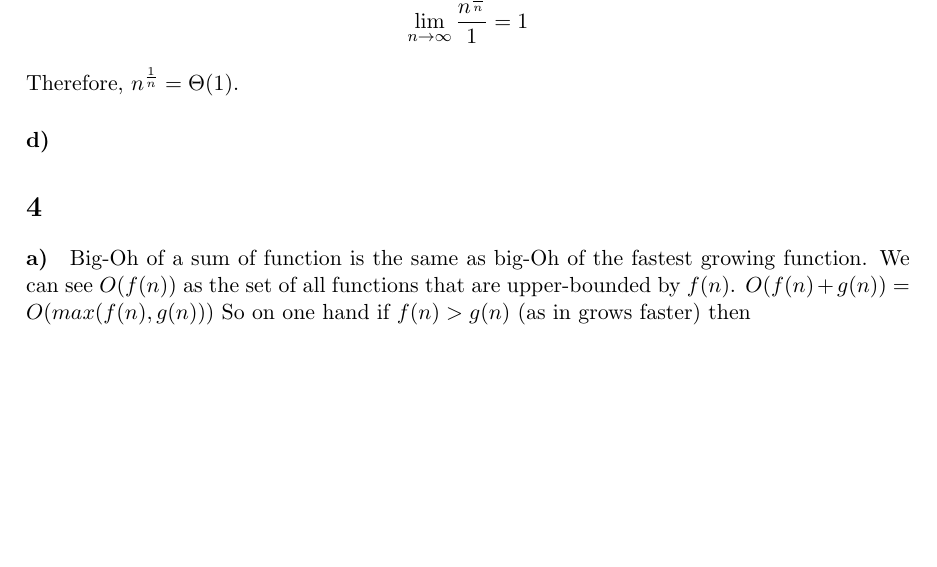
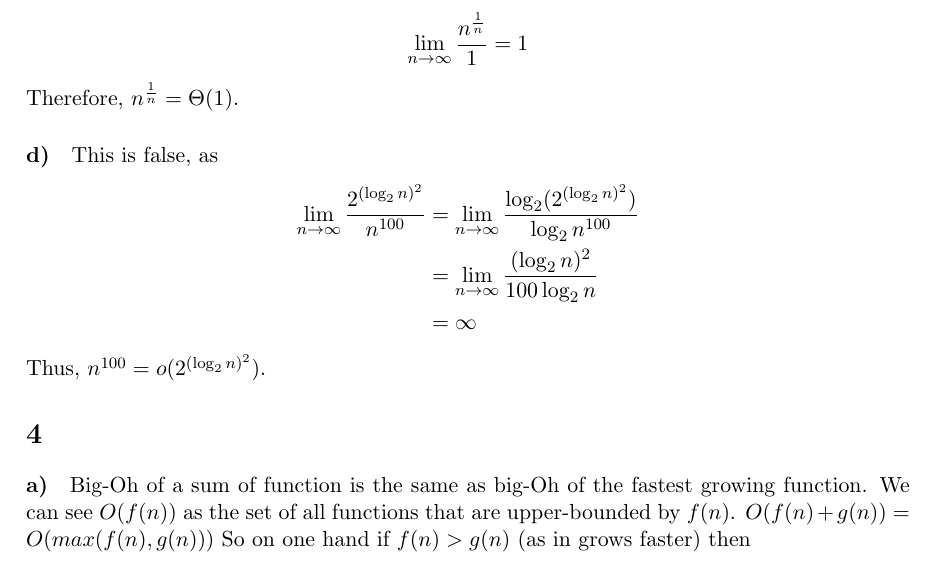
Before and after one commit to simz089s/comp251f2017-AlgoDataStruct, a LaTeX problem sheet (hw1/hw1_260744353_SimonZheng.tex): part of page 4 of 5, cut at the place of the change, the shorter picture padded with empty space. Compiled offline with pdfLaTeX; the source files are stored in an older character set and shown here as Unicode.

Commit message:
DONE ⚡🔥🔥🔥⚡

```diff
--- a/hw1/hw1_260744353_SimonZheng.tex
+++ b/hw1/hw1_260744353_SimonZheng.tex
@@ -167,7 +167,13 @@
 		Therefore, $n^{\frac{1}{n}} = \Theta(1)$.
 
 		\paragraph{d)}
-
+		This is false, as
+		\begin{align*}
+		\lim\limits_{n\to\infty}\frac{2^{(\log_2n)^2}}{n^{100}} &= \lim\limits_{n\to\infty}\frac{\log_2(2^{(\log_2n)^2})}{\log_2n^{100}} \\
+		&= \lim\limits_{n\to\infty}\frac{(\log_2n)^2}{100\log_2n} \\
+		&= \infty
+		\end{align*}
+		Thus, $n^{100} = o(2^{(\log_2n)^2})$.
 
 	\section{}
 
```
Also changed, not shown: hw1/hw1_260744353_SimonZheng.pdf.
